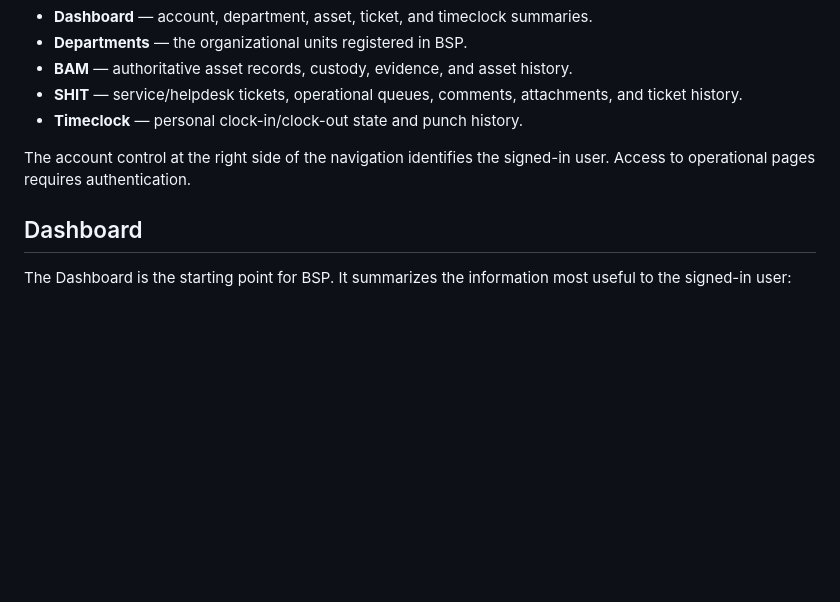
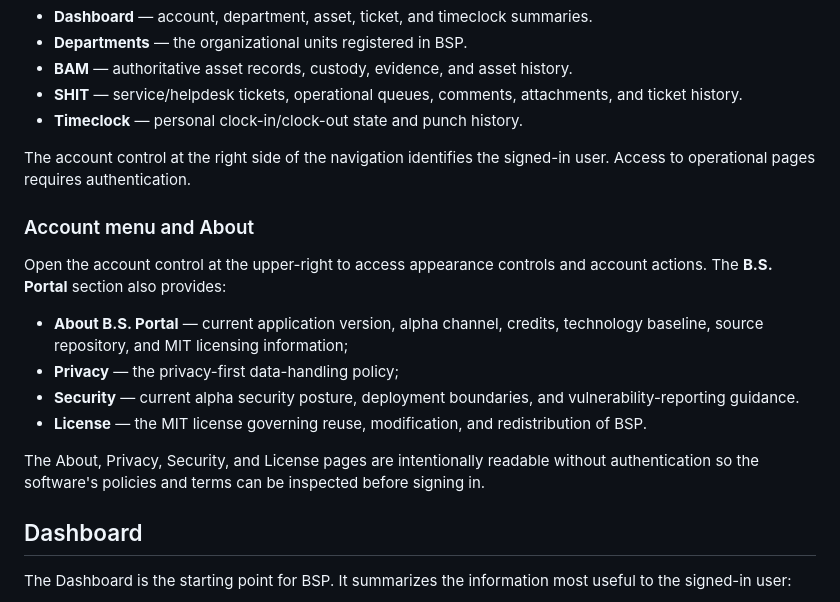
Before and after one commit to yung-megafone/bs-portal, a Markdown page: docs/user-guide.md, the part around the change. Drawn GitHub-style; blank space fills up the shorter version.

Commit message:
feat(docs): enhance user guide with About, Privacy, Security, and License sections for improved transparency

```diff
--- a/docs/user-guide.md
+++ b/docs/user-guide.md
@@ -27,6 +27,17 @@ BSP is the authenticated internal operations portal for B.S. Supply Co. The prim
 - **Timeclock** — personal clock-in/clock-out state and punch history.
 
 The account control at the right side of the navigation identifies the signed-in user. Access to operational pages requires authentication.
+
+### Account menu and About
+
+Open the account control at the upper-right to access appearance controls and account actions. The **B.S. Portal** section also provides:
+
+- **About B.S. Portal** — current application version, alpha channel, credits, technology baseline, source repository, and MIT licensing information;
+- **Privacy** — the privacy-first data-handling policy;
+- **Security** — current alpha security posture, deployment boundaries, and vulnerability-reporting guidance.
+- **License** — the MIT license governing reuse, modification, and redistribution of BSP.
+
+The About, Privacy, Security, and License pages are intentionally readable without authentication so the software's policies and terms can be inspected before signing in.
 
 ## Dashboard
 
```
